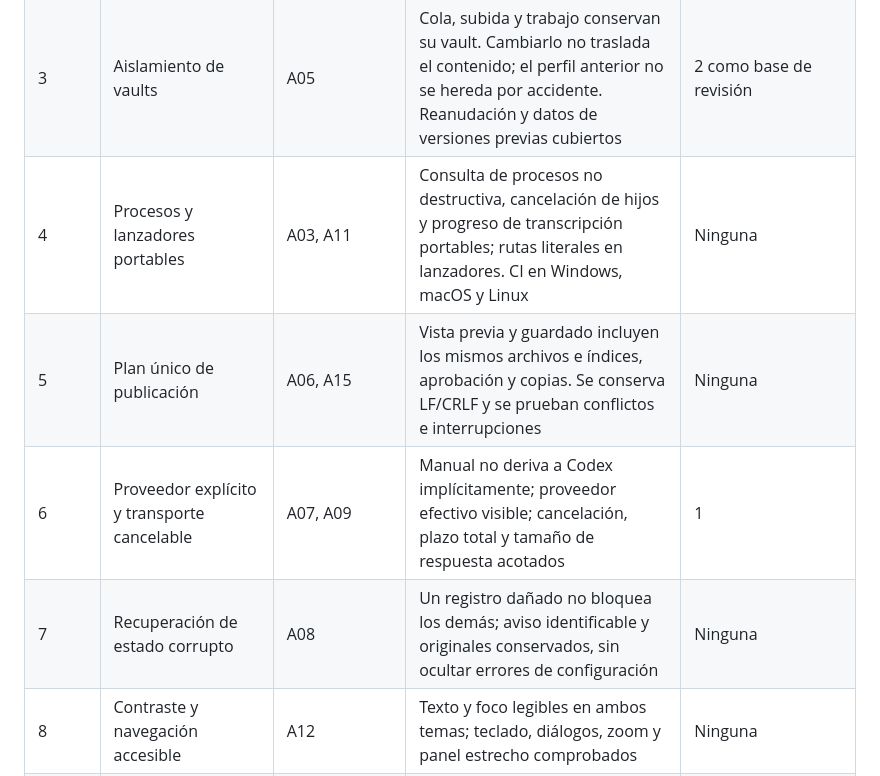
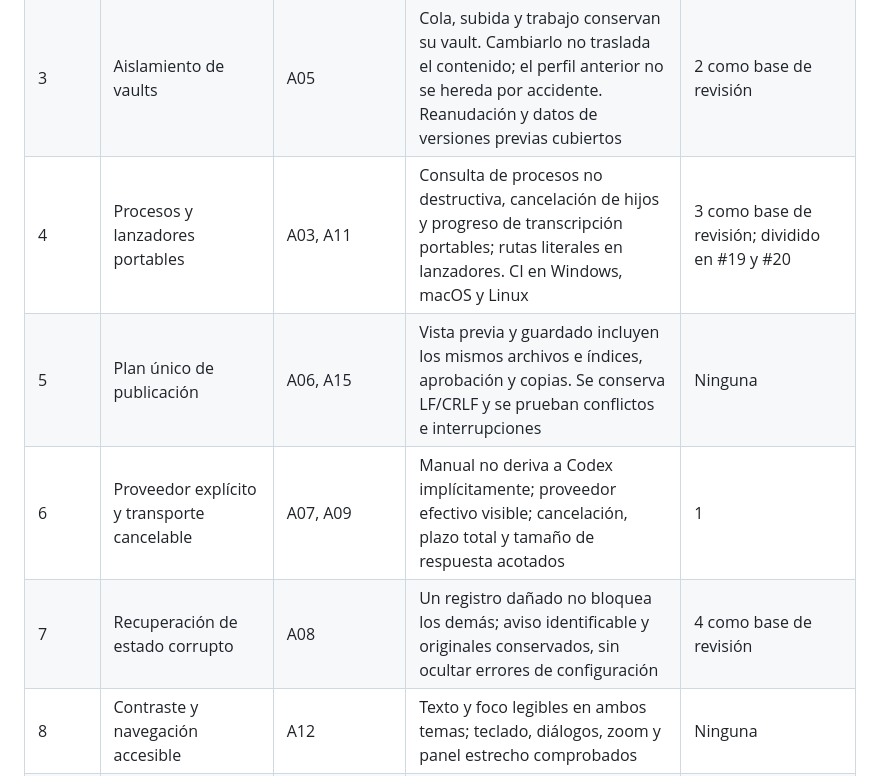
Before and after one commit to samuhlo/anaco-ob, a Markdown page: docs/PLAN_ESTABILIZACION.md, the part around one of its changes. Rendered like a GitHub page.

```diff
--- a/docs/PLAN_ESTABILIZACION.md
+++ b/docs/PLAN_ESTABILIZACION.md
@@ -10,10 +10,10 @@ Este plan convierte la [auditoría del 28 de octubre](AUDITORIA_2026-10-28.md) e
 | 1 | Credenciales y redirecciones | A01, A02 | Cambiar endpoint no reutiliza su clave; ninguna redirección transfiere credenciales a otro destino. Pruebas con servidores locales y claves ficticias | Ninguna |
 | 2 | Integridad de capturas largas | A04, A10 | La captura manual no se recorta silenciosamente; huella calculada sobre toda la transcripción conservada; duplicados anteriores tratados explícitamente | 1 como base de revisión |
 | 3 | Aislamiento de vaults | A05 | Cola, subida y trabajo conservan su vault. Cambiarlo no traslada el contenido; el perfil anterior no se hereda por accidente. Reanudación y datos de versiones previas cubiertos | 2 como base de revisión |
-| 4 | Procesos y lanzadores portables | A03, A11 | Consulta de procesos no destructiva, cancelación de hijos y progreso de transcripción portables; rutas literales en lanzadores. CI en Windows, macOS y Linux | Ninguna |
+| 4 | Procesos y lanzadores portables | A03, A11 | Consulta de procesos no destructiva, cancelación de hijos y progreso de transcripción portables; rutas literales en lanzadores. CI en Windows, macOS y Linux | 3 como base de revisión; dividido en #19 y #20 |
 | 5 | Plan único de publicación | A06, A15 | Vista previa y guardado incluyen los mismos archivos e índices, aprobación y copias. Se conserva LF/CRLF y se prueban conflictos e interrupciones | Ninguna |
 | 6 | Proveedor explícito y transporte cancelable | A07, A09 | Manual no deriva a Codex implícitamente; proveedor efectivo visible; cancelación, plazo total y tamaño de respuesta acotados | 1 |
-| 7 | Recuperación de estado corrupto | A08 | Un registro dañado no bloquea los demás; aviso identificable y originales conservados, sin ocultar errores de configuración | Ninguna |
+| 7 | Recuperación de estado corrupto | A08 | Un registro dañado no bloquea los demás; aviso identificable y originales conservados, sin ocultar errores de configuración | 4 como base de revisión |
 | 8 | Contraste y navegación accesible | A12 | Texto y foco legibles en ambos temas; teclado, diálogos, zoom y panel estrecho comprobados | Ninguna |
 | 9 | Instalación de una versión reproducible | A14 | La extensión publicada instala un servicio compatible e inmutable; canal de desarrollo explícito y procedimiento de retorno | Coordinar versión/tag disponible antes de cambiar la URL pública |
 | 10 | Almacenamiento local | A13 | Mostrar tamaños y permitir limpieza selectiva con vista previa, conservando referencias, recuperaciones y notas del vault | 3, 5, 7 |
```
Also changed, not shown: other parts of docs/PLAN_ESTABILIZACION.md (+13 -2 lines).
